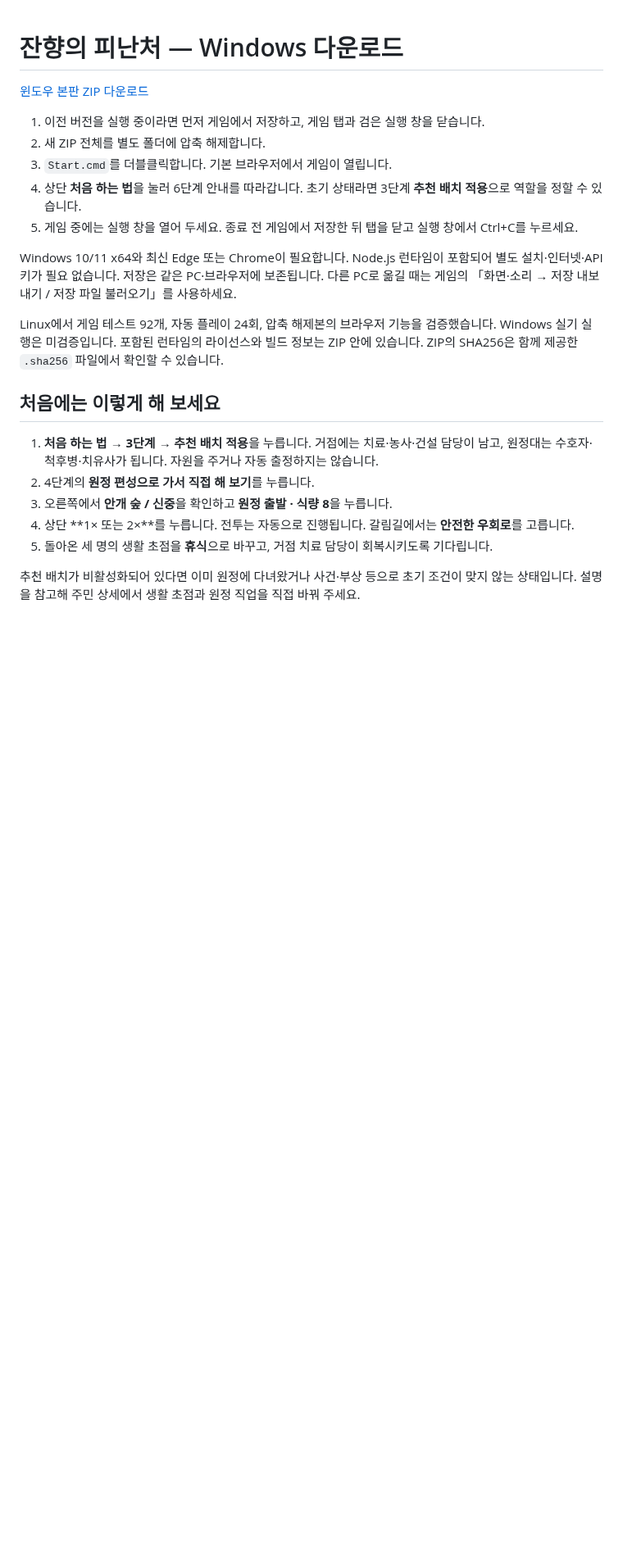
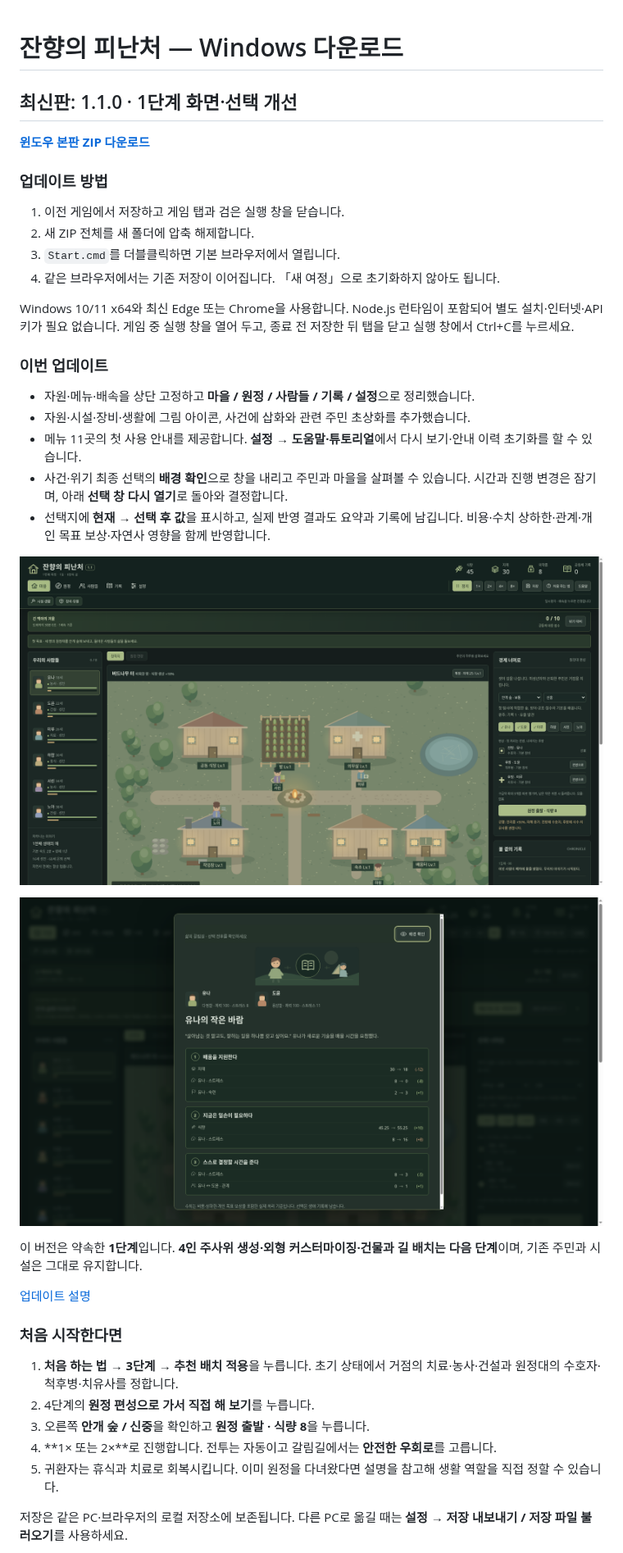
Before and after one commit to wkion154/-, a Markdown page: releases/README.md, the part around one of its changes. Shown at 82% size. Drawn GitHub-style; pictures changed too: releases/images/stage1-decision.png (added), releases/images/stage1-wide.png (added); blank space fills up the shorter version.

Commit message:
Publish stage-one UI, choice inspection and menu tutorials update

```diff
--- a/releases/README.md
+++ b/releases/README.md
@@ -1,24 +1,41 @@
 # 잔향의 피난처 — Windows 다운로드
 
-[윈도우 본판 ZIP 다운로드](https://github.com/wkion154/-/raw/refs/heads/downloads/releases/Hearth-of-Echoes-1.0.1-Windows-x64.zip)
+## 최신판: 1.1.0 · 1단계 화면·선택 개선
 
-1. 이전 버전을 실행 중이라면 먼저 게임에서 저장하고, 게임 탭과 검은 실행 창을 닫습니다.
-2. 새 ZIP 전체를 별도 폴더에 압축 해제합니다.
-3. `Start.cmd`를 더블클릭합니다. 기본 브라우저에서 게임이 열립니다.
-4. 상단 **처음 하는 법**을 눌러 6단계 안내를 따라갑니다. 초기 상태라면 3단계 **추천 배치 적용**으로 역할을 정할 수 있습니다.
-5. 게임 중에는 실행 창을 열어 두세요. 종료 전 게임에서 저장한 뒤 탭을 닫고 실행 창에서 Ctrl+C를 누르세요.
+**[윈도우 본판 ZIP 다운로드](https://github.com/wkion154/-/raw/refs/heads/downloads/releases/Hearth-of-Echoes-1.1.0-Windows-x64.zip)**
 
-Windows 10/11 x64와 최신 Edge 또는 Chrome이 필요합니다. Node.js 런타임이 포함되어 별도 설치·인터넷·API 키가 필요 없습니다. 저장은 같은 PC·브라우저에 보존됩니다. 다른 PC로 옮길 때는 게임의 「화면·소리 → 저장 내보내기 / 저장 파일 불러오기」를 사용하세요.
+### 업데이트 방법
 
-Linux에서 게임 테스트 92개, 자동 플레이 24회, 압축 해제본의 브라우저 기능을 검증했습니다. Windows 실기 실행은 미검증입니다. 포함된 런타임의 라이선스와 빌드 정보는 ZIP 안에 있습니다. ZIP의 SHA256은 함께 제공한 `.sha256` 파일에서 확인할 수 있습니다.
+1. 이전 게임에서 저장하고 게임 탭과 검은 실행 창을 닫습니다.
+2. 새 ZIP 전체를 새 폴더에 압축 해제합니다.
+3. `Start.cmd`를 더블클릭하면 기본 브라우저에서 열립니다.
+4. 같은 브라우저에서는 기존 저장이 이어집니다. 「새 여정」으로 초기화하지 않아도 됩니다.
 
-## 처음에는 이렇게 해 보세요
+Windows 10/11 x64와 최신 Edge 또는 Chrome을 사용합니다. Node.js 런타임이 포함되어 별도 설치·인터넷·API 키가 필요 없습니다. 게임 중 실행 창을 열어 두고, 종료 전 저장한 뒤 탭을 닫고 실행 창에서 Ctrl+C를 누르세요.
 
-1. **처음 하는 법 → 3단계 → 추천 배치 적용**을 누릅니다. 거점에는 치료·농사·건설 담당이 남고, 원정대는 수호자·척후병·치유사가 됩니다. 자원을 주거나 자동 출정하지는 않습니다.
+### 이번 업데이트
+
+- 자원·메뉴·배속을 상단 고정하고 **마을 / 원정 / 사람들 / 기록 / 설정**으로 정리했습니다.
+- 자원·시설·장비·생활에 그림 아이콘, 사건에 삽화와 관련 주민 초상화를 추가했습니다.
+- 메뉴 11곳의 첫 사용 안내를 제공합니다. **설정 → 도움말·튜토리얼**에서 다시 보기·안내 이력 초기화를 할 수 있습니다.
+- 사건·위기 최종 선택의 **배경 확인**으로 창을 내리고 주민과 마을을 살펴볼 수 있습니다. 시간과 진행 변경은 잠기며, 아래 **선택 창 다시 열기**로 돌아와 결정합니다.
+- 선택지에 **현재 → 선택 후 값**을 표시하고, 실제 반영 결과도 요약과 기록에 남깁니다. 비용·수치 상하한·관계·개인 목표 보상·자연사 영향을 함께 반영합니다.
+
+![스크롤해도 유지되는 자원과 메뉴](images/stage1-wide.png)
+
+![삽화와 실제 전후 수치를 보여주는 선택 창](images/stage1-decision.png)
+
+이 버전은 약속한 **1단계**입니다. **4인 주사위 생성·외형 커스터마이징·건물과 길 배치는 다음 단계**이며, 기존 주민과 시설은 그대로 유지합니다.
+
+[업데이트 설명](notes-1.1.md)
+
+### 처음 시작한다면
+
+1. **처음 하는 법 → 3단계 → 추천 배치 적용**을 누릅니다. 초기 상태에서 거점의 치료·농사·건설과 원정대의 수호자·척후병·치유사를 정합니다.
 2. 4단계의 **원정 편성으로 가서 직접 해 보기**를 누릅니다.
-3. 오른쪽에서 **안개 숲 / 신중**을 확인하고 **원정 출발 · 식량 8**을 누릅니다.
-4. 상단 **1× 또는 2×**를 누릅니다. 전투는 자동으로 진행됩니다. 갈림길에서는 **안전한 우회로**를 고릅니다.
-5. 돌아온 세 명의 생활 초점을 **휴식**으로 바꾸고, 거점 치료 담당이 회복시키도록 기다립니다.
+3. 오른쪽 **안개 숲 / 신중**을 확인하고 **원정 출발 · 식량 8**을 누릅니다.
+4. **1× 또는 2×**로 진행합니다. 전투는 자동이고 갈림길에서는 **안전한 우회로**를 고릅니다.
+5. 귀환자는 휴식과 치료로 회복시킵니다. 이미 원정을 다녀왔다면 설명을 참고해 생활 역할을 직접 정할 수 있습니다.
 
-추천 배치가 비활성화되어 있다면 이미 원정에 다녀왔거나 사건·부상 등으로 초기 조건이 맞지 않는 상태입니다. 설명을 참고해 주민 상세에서 생활 초점과 원정 직업을 직접 바꿔 주세요.
+저장은 같은 PC·브라우저의 로컬 저장소에 보존됩니다. 다른 PC로 옮길 때는 **설정 → 저장 내보내기 / 저장 파일 불러오기**를 사용하세요.
 
```
Also changed, not shown: other parts of releases/README.md (+1 -1 lines), releases/notes-1.1.md (added, +18 -0 lines), 2 other files.
